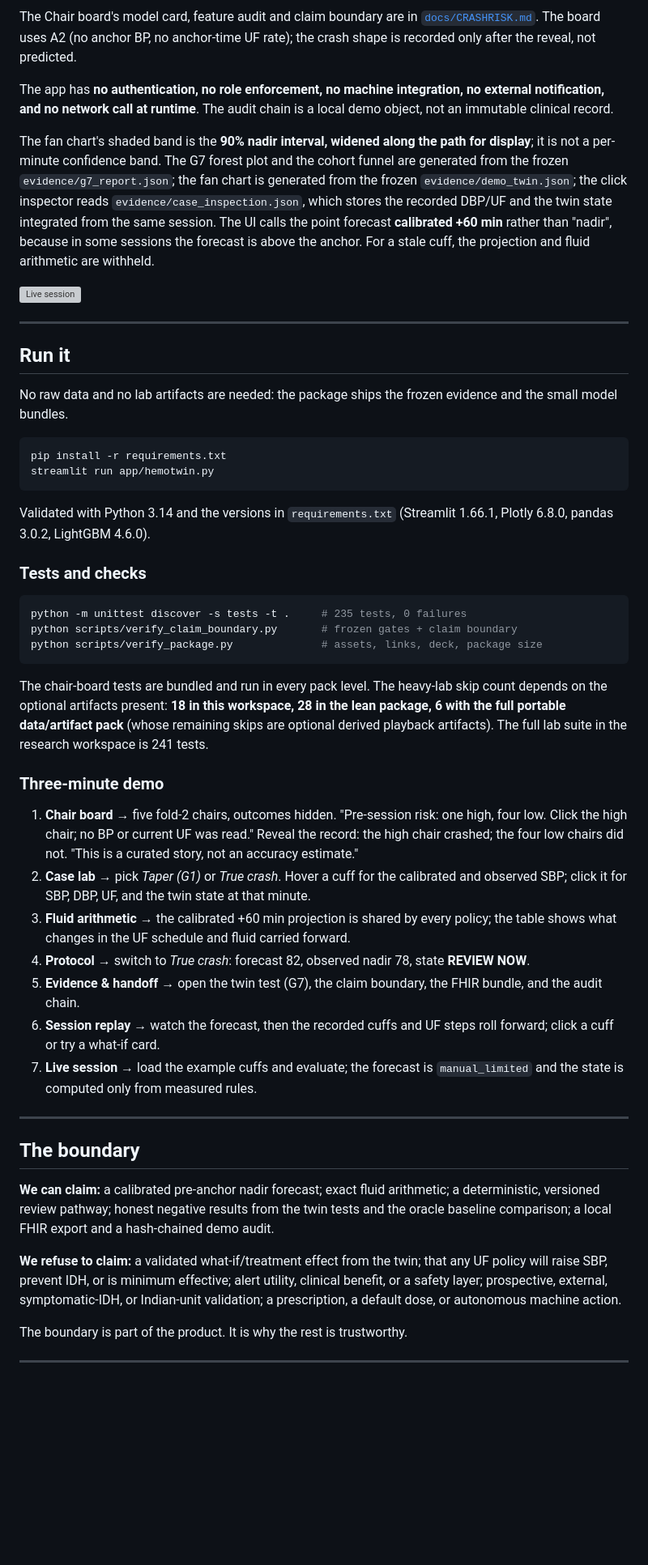
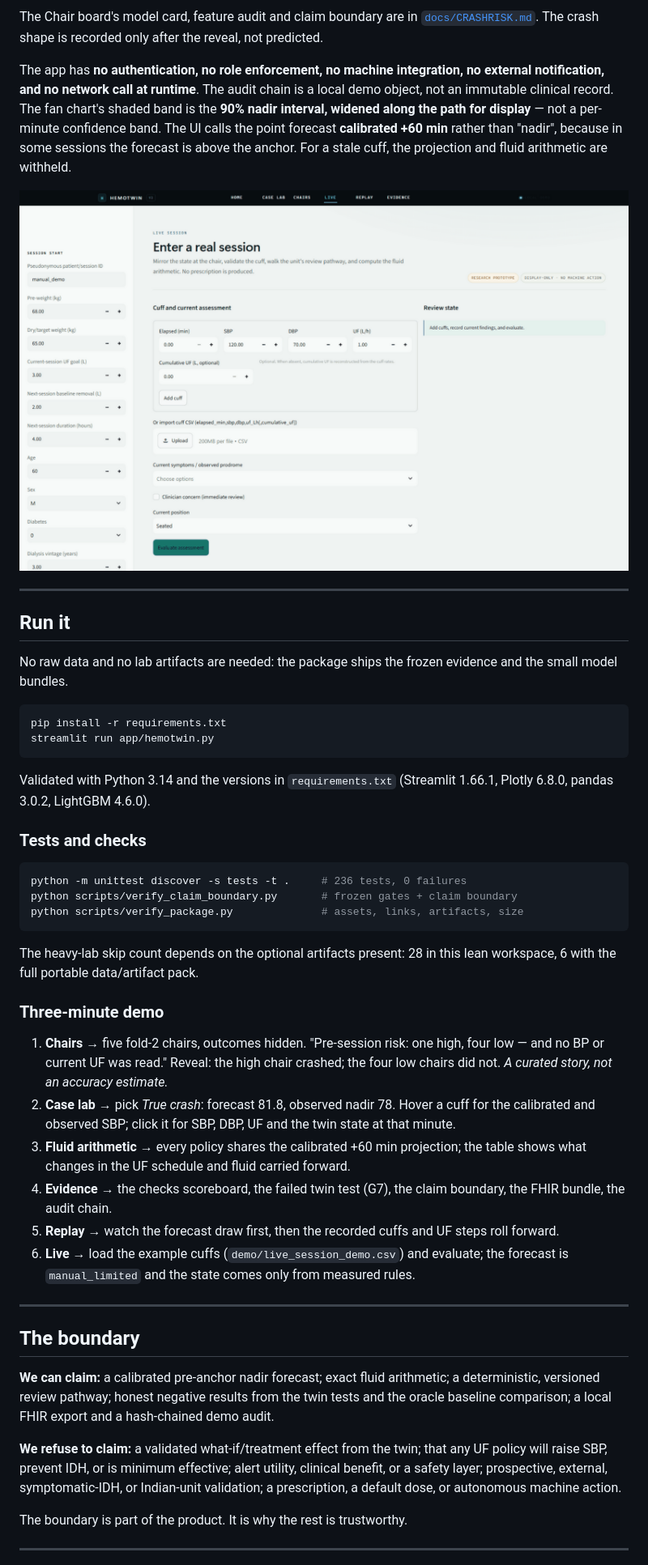
Before and after one commit to hell-cat-bot/HemoTwin, a Markdown page: README.md, the part around one of its changes. Shown at 81% size. Rendered like a GitHub page; pictures changed too: docs/img/live_session.png (added); blank space fills up the shorter version; grey boxes are pictures that could not be loaded.

````diff
--- a/README.md
+++ b/README.md
@@ -100,31 +91,24 @@ the sham control fails; P6a gets worse out of sample. The operational gain stays
 
 The Chair board's model card, feature audit and claim boundary are in
-[`docs/CRASHRISK.md`](docs/CRASHRISK.md). The board uses A2 (no anchor BP, no
-anchor-time UF rate); the crash shape is recorded only after the reveal, not
-predicted.
+[`docs/CRASHRISK.md`](docs/CRASHRISK.md). The crash shape is recorded only
+after the reveal, not predicted.
 
-The app has **no authentication, no role enforcement, no machine integration, no
-external notification, and no network call at runtime**. The audit chain is a
-local demo object, not an immutable clinical record.
+The app has **no authentication, no role enforcement, no machine integration,
+no external notification, and no network call at runtime**. The audit chain is
+a local demo object, not an immutable clinical record. The fan chart's shaded
+band is the **90% nadir interval, widened along the path for display** — not a
+per-minute confidence band. The UI calls the point forecast **calibrated +60
+min** rather than "nadir", because in some sessions the forecast is above the
+anchor. For a stale cuff, the projection and fluid arithmetic are withheld.
 
-The fan chart's shaded band is the **90% nadir interval, widened along the path
-for display**; it is not a per-minute confidence band. The G7 forest plot and the
-cohort funnel are generated from the frozen `evidence/g7_report.json`; the fan
-chart is generated from the frozen `evidence/demo_twin.json`; the click inspector
-reads `evidence/case_inspection.json`, which stores the recorded DBP/UF and the
-twin state integrated from the same session. The UI calls the
-point forecast **calibrated +60 min** rather than "nadir", because in some
-sessions the forecast is above the anchor. For a stale cuff, the projection and
-fluid arithmetic are withheld.
-
-![Live session](deck/assets/app_live.png)
+![Live session — enter a real session](docs/img/live_session.png)
 
 ---
 
 ## Run it
 
-No raw data and no lab artifacts are needed: the package ships the frozen evidence
-and the small model bundles.
+No raw data and no lab artifacts are needed: the package ships the frozen
+evidence and the small model bundles.
 
 ```bash
 pip install -r requirements.txt
@@ -137,49 +121,44 @@ Validated with Python 3.14 and the versions in `requirements.txt`
 ### Tests and checks
 
 ```bash
-python -m unittest discover -s tests -t .     # 235 tests, 0 failures
+python -m unittest discover -s tests -t .     # 236 tests, 0 failures
 python scripts/verify_claim_boundary.py       # frozen gates + claim boundary
-python scripts/verify_package.py              # assets, links, deck, package size
+python scripts/verify_package.py              # assets, links, artifacts, size
 ```
 
-The chair-board tests are bundled and run in every pack level. The heavy-lab
-skip count depends on the optional artifacts present: **18 in this workspace,
-28 in the lean package, 6 with the full portable data/artifact pack** (whose
-remaining skips are optional derived playback artifacts). The full lab suite in
-the research workspace is 241 tests.
+The heavy-lab skip count depends on the optional artifacts present: 28 in
+this lean workspace, 6 with the full portable data/artifact pack.
 
 ### Three-minute demo
 
-1. **Chair board** → five fold-2 chairs, outcomes hidden. "Pre-session risk:
-   one high, four low. Click the high chair; no BP or current UF was read."
-   Reveal the record: the high chair crashed; the four low chairs did not.
-   "This is a curated story, not an accuracy estimate."
-2. **Case lab** → pick *Taper (G1)* or *True crash*. Hover a cuff for the
-   calibrated and observed SBP; click it for SBP, DBP, UF, and the twin state at
-   that minute.
-3. **Fluid arithmetic** → the calibrated +60 min projection is shared by every
-   policy; the table shows what changes in the UF schedule and fluid carried
-   forward.
-4. **Protocol** → switch to *True crash*: forecast 82, observed nadir 78, state
-   **REVIEW NOW**.
-5. **Evidence & handoff** → open the twin test (G7), the claim boundary, the FHIR
-   bundle, and the audit chain.
-6. **Session replay** → watch the forecast, then the recorded cuffs and UF steps
-   roll forward; click a cuff or try a what-if card.
-7. **Live session** → load the example cuffs and evaluate; the forecast is
-   `manual_limited` and the state is computed only from measured rules.
+1. **Chairs** → five fold-2 chairs, outcomes hidden. "Pre-session risk: one
+   high, four low — and no BP or current UF was read." Reveal: the high chair
+   crashed; the four low chairs did not. *A curated story, not an accuracy estimate.*
+2. **Case lab** → pick *True crash*: forecast 81.8, observed nadir 78. Hover a
+   cuff for the calibrated and observed SBP; click it for SBP, DBP, UF and the
+   twin state at that minute.
+3. **Fluid arithmetic** → every policy shares the calibrated +60 min projection;
+   the table shows what changes in the UF schedule and fluid carried forward.
+4. **Evidence** → the checks scoreboard, the failed twin test (G7), the claim
+   boundary, the FHIR bundle, the audit chain.
+5. **Replay** → watch the forecast draw first, then the recorded cuffs and UF
+   steps roll forward.
+6. **Live** → load the example cuffs (`demo/live_session_demo.csv`) and
+   evaluate; the forecast is `manual_limited` and the state comes only from
+   measured rules.
 
 ---
 
 ## The boundary
 
-**We can claim:** a calibrated pre-anchor nadir forecast; exact fluid arithmetic;
-a deterministic, versioned review pathway; honest negative results from the twin tests
-and the oracle baseline comparison; a local FHIR export and a hash-chained demo audit.
+**We can claim:** a calibrated pre-anchor nadir forecast; exact fluid
+arithmetic; a deterministic, versioned review pathway; honest negative results
+from the twin tests and the oracle baseline comparison; a local FHIR export and
+a hash-chained demo audit.
 
-**We refuse to claim:** a validated what-if/treatment effect from the
-twin; that any UF policy will raise SBP, prevent IDH, or is minimum effective;
-alert utility, clinical benefit, or a safety layer; prospective, external,
+**We refuse to claim:** a validated what-if/treatment effect from the twin;
+that any UF policy will raise SBP, prevent IDH, or is minimum effective; alert
+utility, clinical benefit, or a safety layer; prospective, external,
 symptomatic-IDH, or Indian-unit validation; a prescription, a default dose, or
 autonomous machine action.
 
````
Also changed, not shown: other parts of README.md (+92 -104 lines), docs/img/case_lab.png (added), docs/img/chair_board.png (added), docs/img/evidence.png (added), docs/img/home_3d.png (added), docs/img/replay.png (added), 1 other file.
